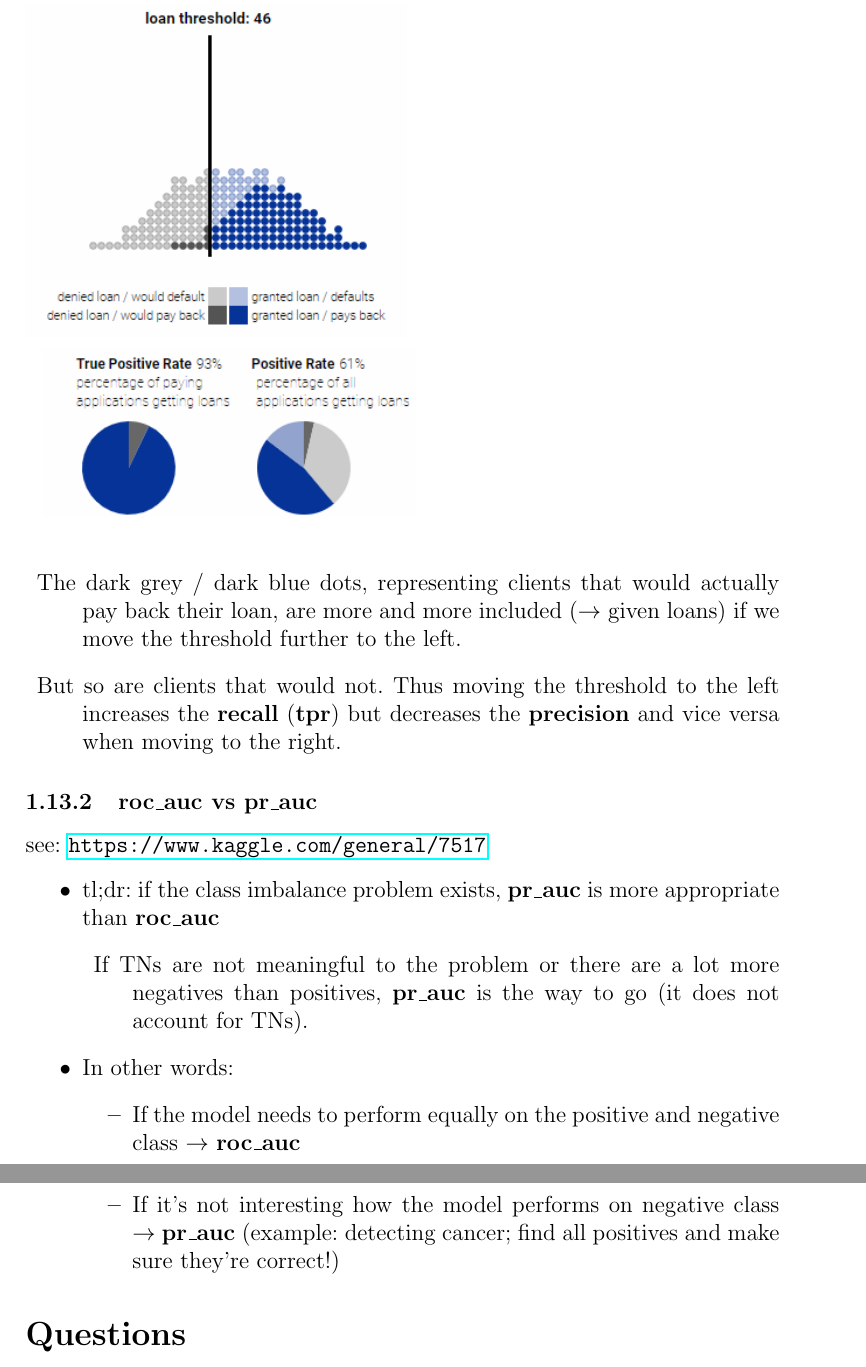
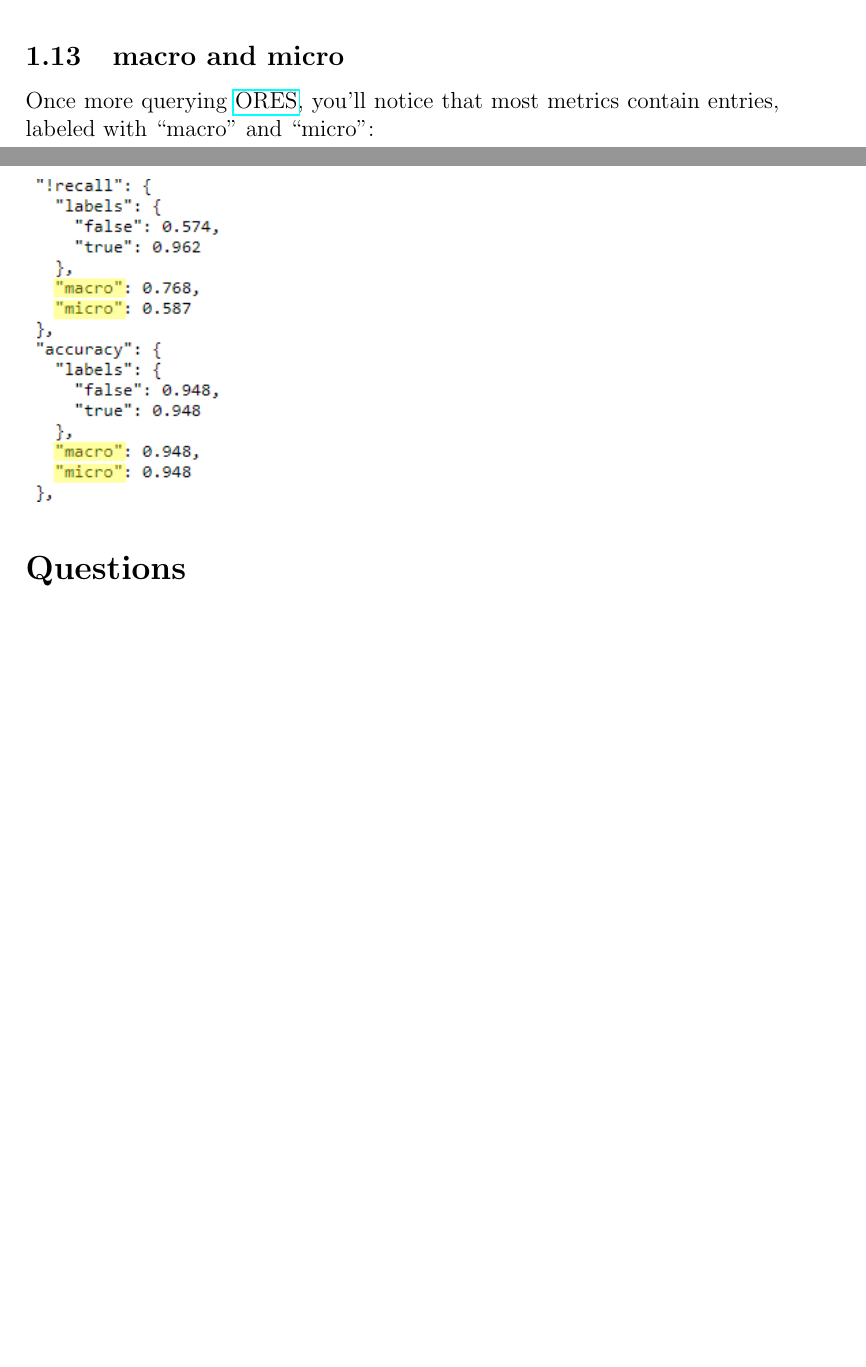
Before and after one commit to tguelenman/PreCall, a LaTeX document (personalNotes/oresDoc5.tex): two parts of pages 16 and 17 of 17 before the commit and two parts of pages 15 and 16 of 16 after it, joined at a grey line, cut at the place of the change, the shorter picture padded with empty space. Compiled offline with pdfLaTeX.

Commit message:
added new resources; started macro and micro description

```diff
--- a/personalNotes/oresDoc5.tex
+++ b/personalNotes/oresDoc5.tex
@@ -383,22 +376,9 @@ When increasing one of these two, the other one naturally decreases. For an intu
-\includegraphics[scale=0.6]{resources/3/loanML3}\\
+\subsection{macro and micro}
+Once more querying \href{https://ores.wikimedia.org/v3/scores/enwiki/?models=damaging&model_info=statistics}{ORES}, you'll notice that most metrics contain entries, labeled with ``macro'' and ``micro'':
 \begin{description}
-\item The dark grey / dark blue dots, representing clients that would actually pay back their loan, are more and more included ($\rightarrow$ given loans) if we move the threshold further to the left.
-\item But so are clients that would not. Thus moving the threshold to the left increases the \textbf{recall} (\textbf{tpr}) but decreases the \textbf{precision} and vice versa when moving to the right.
+\item \includegraphics[scale=0.7]{resources/5/macroAndMicro}
 \end{description}
-%
-\subsubsection{roc\_auc vs pr\_auc}
-see: \url{https://www.kaggle.com/general/7517}
-\begin{itemize}
-\item tl;dr: if the class imbalance problem exists, \textbf{pr\_auc} is more appropriate than \textbf{roc\_auc}
-\begin{description}
-\item If TNs are not meaningful to the problem or there are a lot more negatives than positives, \textbf{pr\_auc} is the way to go (it does not account for TNs).
-\end{description}
-\item In other words:
-\begin{itemize}
-\item If the model needs to perform equally on the positive and negative class $\rightarrow$ \textbf{roc\_auc}
-\item If it's not interesting how the model performs on negative class $\rightarrow$ \textbf{pr\_auc} (example: detecting cancer; find all positives and make sure they're correct!)
-\end{itemize}
-\end{itemize}
+%TODO http://rushdishams.blogspot.com/2011/08/micro-and-macro-average-of-precision.html
 %
 %
 %
```
Also changed, not shown: personalNotes/oresDoc5.pdf, personalNotes/resources/5/macroAndMicro.png (added), personalNotes/oresDoc5.tex (9 more changed lines).
